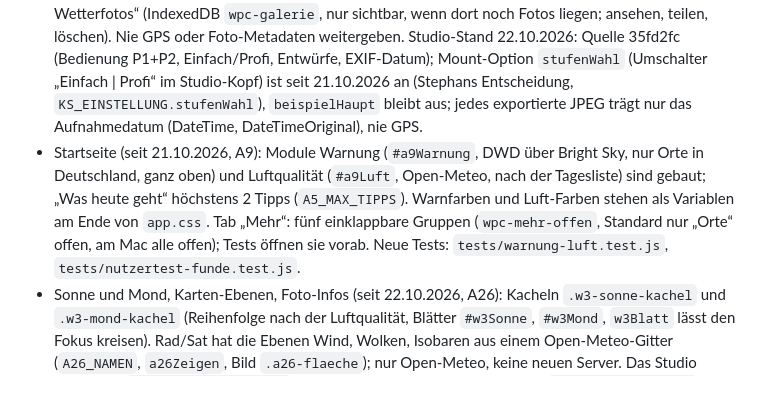
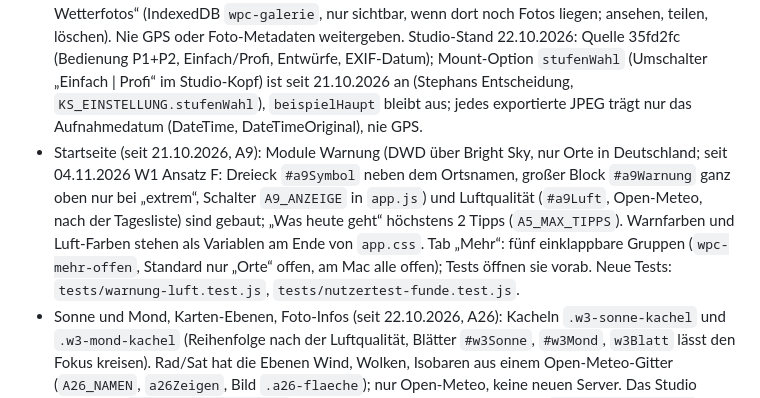
Before and after one commit to stephandel/WetterProCamera, a Markdown page: CLAUDE.md, the part around the change. Rendered like a GitHub page.

Commit message:
CLAUDE.md: Warnung seit W1 als Dreieck neben dem Ortsnamen, Block nur bei „extrem“
Co-Authored-By: Claude Opus 5.5 <noreply@anthropic.com>
Claude-Session: https://claude.ai/code/session_01BaYiSXbL6LXxYoE5mbKfk7

```diff
--- a/CLAUDE.md
+++ b/CLAUDE.md
@@ -8,7 +8,7 @@
 - Harte Grenzen, die nie verletzt werden: Fließtext mindestens 16 px, kein Text unter 11 px, Tippflächen mindestens 44 × 44 px, Kontrast Text mindestens 4,5:1 (die App ist seit 20.10.2026 immer dunkel, Akzent Gelb: gelbe Schrift nur auf dunklem Grund, Text auf gelber Fläche immer dunkel), Zeilenlänge höchstens 75 Zeichen, Safe Areas beachten, `prefers-reduced-motion` und `prefers-reduced-transparency` respektieren.
 - Glas nur auf schwebenden Flächen, nie Glas auf Glas.
 - Kamera und Teilen (seit 20.10.2026): Kamera-Studio aus dem Kamera-Konfigurator, Abschnitt „Modul Kamera-Studio“ in `DESIGN.md`. Dateien in `lib/kamera-studio/` nie von Hand ändern, sondern in der Quelle (`Wetter Apps/Kamera Konfigurator/src/`) ändern und mit `node tools/kamera-studio-holen.js` neu holen, danach `node tools/version.js`. Das Studio läuft mit `speicher: 'wpcamera'` (Galerie `wpcamera-ks-galerie`), damit nichts mit WeddaApp und Konfigurator geteilt wird. Test: `node tests/wetterfoto.test.js`. Der alte Teilen-Bildschirm (Canvas 3:4) samt `?teilen=alt` wurde am 21.10.2026 entfernt (A24); es gibt nur noch das Studio. Geblieben ist die alte Galerie „Frühere Wetterfotos“ (IndexedDB `wpc-galerie`, nur sichtbar, wenn dort noch Fotos liegen; ansehen, teilen, löschen). Nie GPS oder Foto-Metadaten weitergeben. Studio-Stand 22.10.2026: Quelle 35fd2fc (Bedienung P1+P2, Einfach/Profi, Entwürfe, EXIF-Datum); Mount-Option `stufenWahl` (Umschalter „Einfach | Profi“ im Studio-Kopf) ist seit 21.10.2026 an (Stephans Entscheidung, `KS_EINSTELLUNG.stufenWahl`), `beispielHaupt` bleibt aus; jedes exportierte JPEG trägt nur das Aufnahmedatum (DateTime, DateTimeOriginal), nie GPS.
-- Startseite (seit 21.10.2026, A9): Module Warnung (`#a9Warnung`, DWD über Bright Sky, nur Orte in Deutschland, ganz oben) und Luftqualität (`#a9Luft`, Open-Meteo, nach der Tagesliste) sind gebaut; „Was heute geht“ höchstens 2 Tipps (`A5_MAX_TIPPS`). Warnfarben und Luft-Farben stehen als Variablen am Ende von `app.css`. Tab „Mehr“: fünf einklappbare Gruppen (`wpc-mehr-offen`, Standard nur „Orte“ offen, am Mac alle offen); Tests öffnen sie vorab. Neue Tests: `tests/warnung-luft.test.js`, `tests/nutzertest-funde.test.js`.
+- Startseite (seit 21.10.2026, A9): Module Warnung (DWD über Bright Sky, nur Orte in Deutschland; seit 04.11.2026 W1 Ansatz F: Dreieck `#a9Symbol` neben dem Ortsnamen, großer Block `#a9Warnung` ganz oben nur bei „extrem“, Schalter `A9_ANZEIGE` in `app.js`) und Luftqualität (`#a9Luft`, Open-Meteo, nach der Tagesliste) sind gebaut; „Was heute geht“ höchstens 2 Tipps (`A5_MAX_TIPPS`). Warnfarben und Luft-Farben stehen als Variablen am Ende von `app.css`. Tab „Mehr“: fünf einklappbare Gruppen (`wpc-mehr-offen`, Standard nur „Orte“ offen, am Mac alle offen); Tests öffnen sie vorab. Neue Tests: `tests/warnung-luft.test.js`, `tests/nutzertest-funde.test.js`.
 - Sonne und Mond, Karten-Ebenen, Foto-Infos (seit 22.10.2026, A26): Kacheln `.w3-sonne-kachel` und `.w3-mond-kachel` (Reihenfolge nach der Luftqualität, Blätter `#w3Sonne`, `#w3Mond`, `w3Blatt` lässt den Fokus kreisen). Rad/Sat hat die Ebenen Wind, Wolken, Isobaren aus einem Open-Meteo-Gitter (`A26_NAMEN`, `a26Zeigen`, Bild `.a26-flaeche`); nur Open-Meteo, keine neuen Server. Das Studio startet mit `KS_EINSTELLUNG.start` (nur Temperatur, Symbol, Ort, Datum). `meteogramm.js/.css` bleiben gleich mit dem Baustein in `WetterPro Nachbauten/gemeinsam/`; Anpassungen nur in `app.css`. Test: `tests/a26-a28.test.js`.
 - Vollbild (seit 21.10.2026, A32): ⤢ im Meteogramm (Baustein) und „Vollbild“ unter der Rad/Sat-Karte (`radsatVollbild` in `app.js`, die Karte ist kein Baustein) legen den Inhalt als Blatt über den ganzen Bildschirm; „Fertig“, Esc und Zurück schließen, der Rest ist solange inert. Schalter „Meteogramm und Karten immer im Vollbild“ unter Mehr → Startseite (`wpc-vollbild-immer`, `a32Immer`): Graphs (nur Darstellung Meteogramm) und Rad/Sat öffnen dann gleich als Blatt, „Fertig“ führt zum vorherigen Reiter. Test: `tests/vollbild.test.js`.
 - Vor Abschluss prüfen: 390 px Breite, Dunkelmodus, 130 % Schriftgröße, Offline-Zustand.
```
